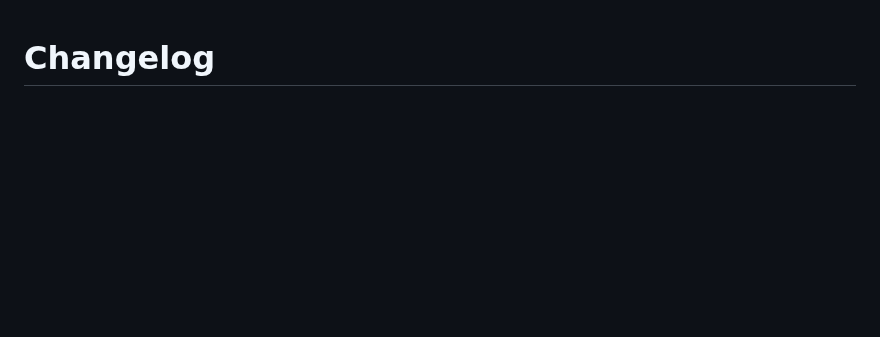
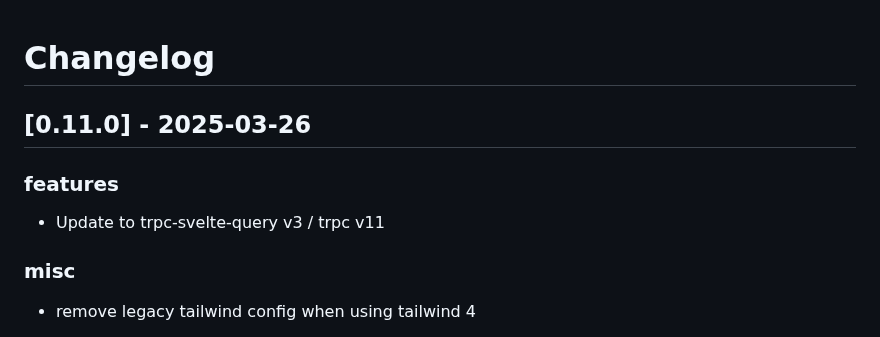
Before and after one commit to ottomated/create-o7-app, a Markdown page: CHANGELOG.md, the part around one of its changes. Rendered like a GitHub page; blank space fills up the shorter version.

Commit message:
ci: Update changelog for 0.11.0

```diff
--- a/CHANGELOG.md
+++ b/CHANGELOG.md
@@ -1 +1,16 @@
 # Changelog
+
+## [0.11.0] - 2025-03-26
+
+
+### features
+
+- Update to trpc-svelte-query v3 / trpc v11
+
+
+
+
+### misc
+
+- remove legacy tailwind config when using tailwind 4
+
```
Also changed, not shown: other parts of CHANGELOG.md (+9 -0 lines).
